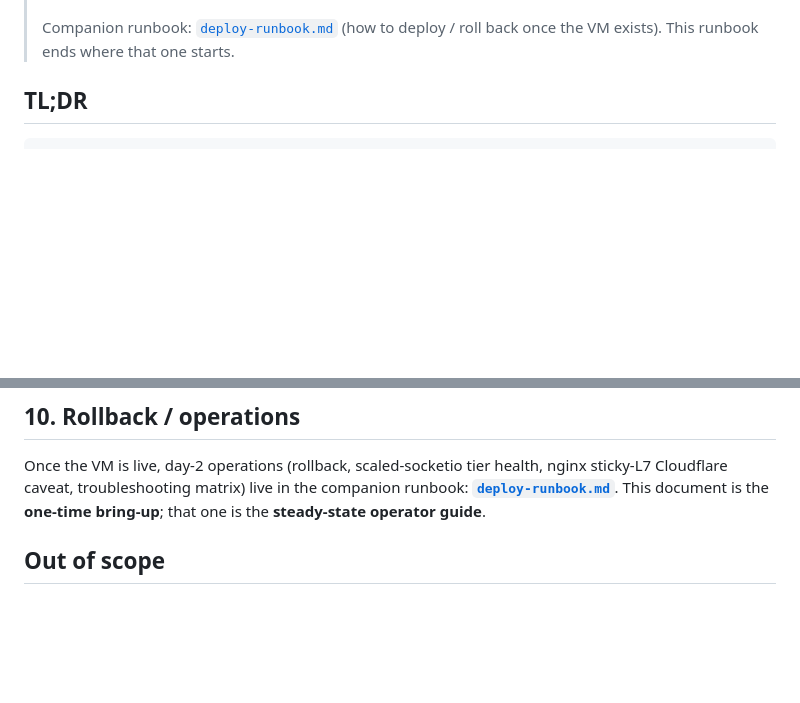
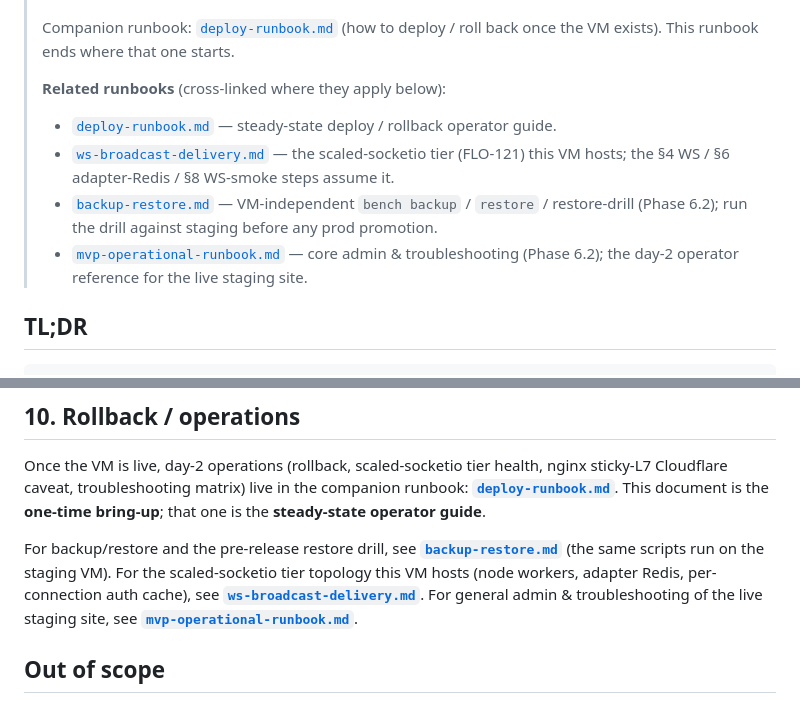
Before and after one commit to victor-develop/flock-os, a Markdown page: docs/development/provision-staging-vm.md, 2 parts joined by grey strips. GitHub-like rendering; blank space fills up the shorter version.

Commit message:
docs(deploy): cross-link sibling runbooks from staging VM runbook (FLO-544)
The staging VM provisioning runbook listed cross-links to sibling runbooks as
an FLO-544 acceptance criterion but only linked deploy-runbook.md. Add a
dedicated "Related runbooks" block in the intro and reinforce in §10:

- ws-broadcast-delivery.md (FLO-121 scaled-socketio tier this VM hosts)
- backup-restore.md (Phase 6.2 backup/restore + pre-release drill)
- mvp-operational-runbook.md (Phase 6.2 core admin & troubleshooting; FLO-530)

Note: deploy-runbook.md + secrets-runbook.md + this runbook are a coupled
Phase 6 doc set on flo/FLO-231; they land on master together (an isolated
cherry-pick would break the deploy-runbook/secrets-runbook cross-links).

Co-Authored-By: Paperclip <noreply@paperclip.ing>

```diff
--- a/docs/development/provision-staging-vm.md
+++ b/docs/development/provision-staging-vm.md
@@ -15,6 +15,18 @@
 >
 > Companion runbook: [`deploy-runbook.md`](deploy-runbook.md) (how to deploy /
 > roll back once the VM exists). This runbook ends where that one starts.
+>
+> **Related runbooks** (cross-linked where they apply below):
+> - [`deploy-runbook.md`](deploy-runbook.md) — steady-state deploy / rollback operator guide.
+> - [`ws-broadcast-delivery.md`](ws-broadcast-delivery.md) — the scaled-socketio
+>   tier (FLO-121) this VM hosts; the §4 WS / §6 adapter-Redis / §8 WS-smoke
+>   steps assume it.
+> - [`backup-restore.md`](../operations/backup-restore.md) — VM-independent
+>   `bench backup` / `restore` / restore-drill (Phase 6.2); run the drill against
+>   staging before any prod promotion.
+> - [`mvp-operational-runbook.md`](../operations/mvp-operational-runbook.md) —
+>   core admin & troubleshooting (Phase 6.2); the day-2 operator reference for
+>   the live staging site.
 
 ## TL;DR
 
@@ -414,6 +426,14 @@ nginx sticky-L7 Cloudflare caveat, troubleshooting matrix) live in the
 companion runbook: **[`deploy-runbook.md`](deploy-runbook.md)**. This document
 is the **one-time bring-up**; that one is the **steady-state operator guide**.
 
+For backup/restore and the pre-release restore drill, see
+**[`backup-restore.md`](../operations/backup-restore.md)** (the same scripts run
+on the staging VM). For the scaled-socketio tier topology this VM hosts
+(node workers, adapter Redis, per-connection auth cache), see
+**[`ws-broadcast-delivery.md`](ws-broadcast-delivery.md)**. For general admin &
+troubleshooting of the live staging site, see
+**[`mvp-operational-runbook.md`](../operations/mvp-operational-runbook.md)**.
+
 ## Out of scope
 
 - Real launch-partner onboarding + 15k-in-prod → Phase 6.3.
```
